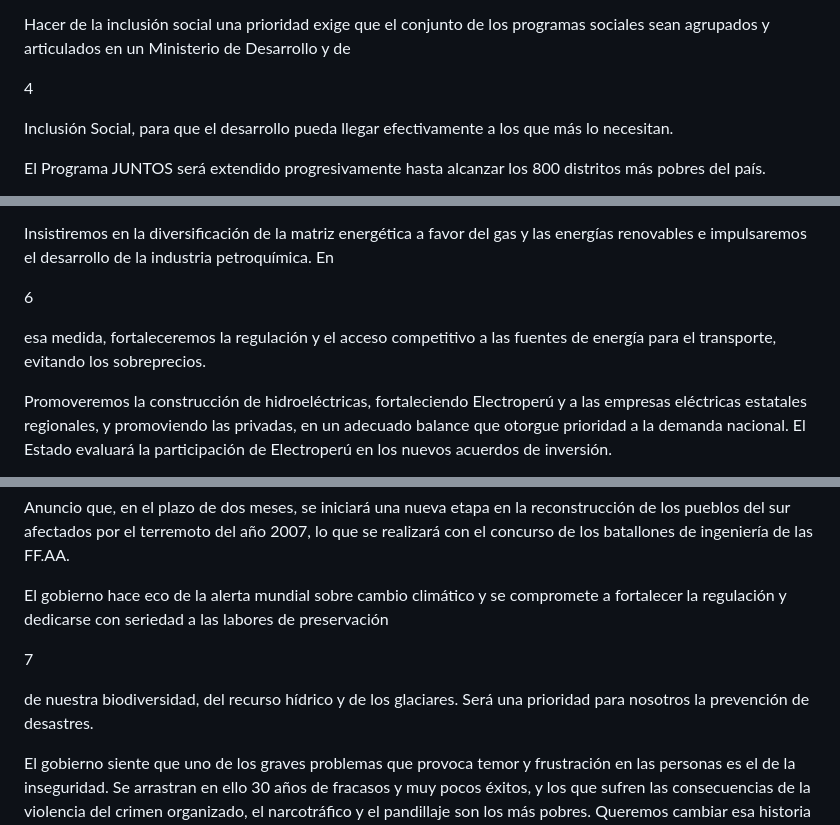
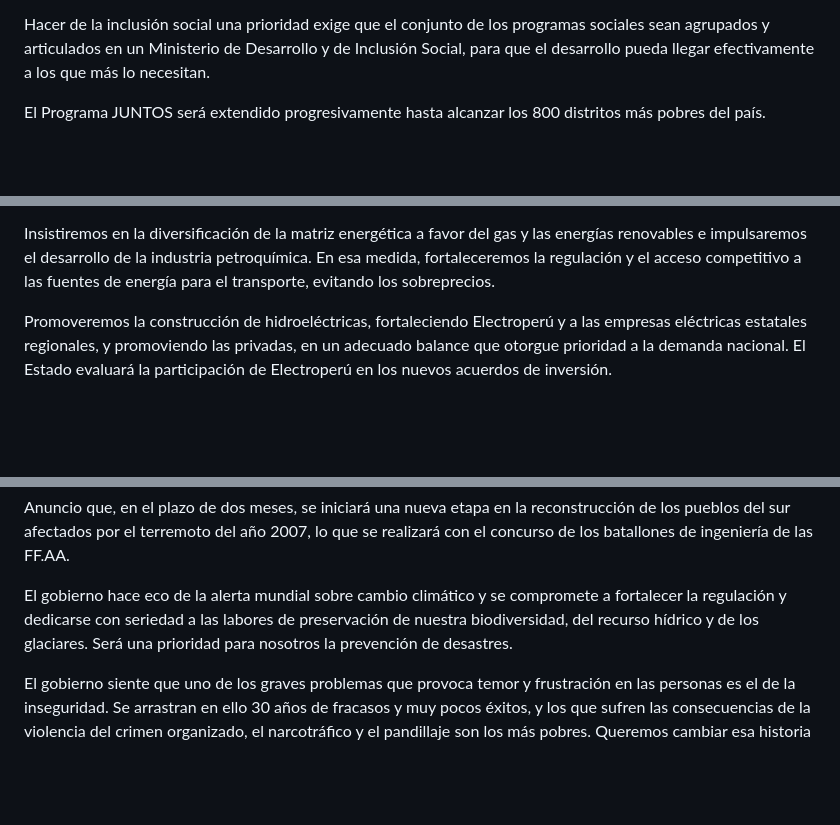
Before and after one commit to carolinacornejocastellano/presidential_text_mining, a Markdown page: ollanta_humala.md, 3 parts joined by grey strips. Drawn GitHub-style; blank space fills up the shorter version.

```diff
--- a/ollanta_humala.md
+++ b/ollanta_humala.md
@@ -212,11 +204,7 @@ públicas del gobierno y tendrá un carácter consultivo.
 
 Hacer de la inclusión social una prioridad exige que el conjunto de
 los programas sociales sean agrupados y articulados en un Ministerio
-de Desarrollo y de
-
-4
-
-Inclusión Social, para que el desarrollo pueda llegar efectivamente a
+de Desarrollo y de Inclusión Social, para que el desarrollo pueda llegar efectivamente a
 los que más lo necesitan.
 
 El Programa JUNTOS será extendido progresivamente hasta alcanzar los
@@ -324,11 +310,7 @@ combustible barato y accesible a todos.
 
 Insistiremos en la diversificación de la matriz energética a favor del
 gas y las energías renovables e impulsaremos el desarrollo de la
-industria petroquímica. En
-
-6
-
-esa medida, fortaleceremos la regulación y el acceso competitivo a las
+industria petroquímica. En esa medida, fortaleceremos la regulación y el acceso competitivo a las
 fuentes de energía para el transporte, evitando los sobreprecios.
 
 Promoveremos la construcción de hidroeléctricas, fortaleciendo
@@ -381,11 +363,7 @@ ingeniería de las FF.AA.
 
 El gobierno hace eco de la alerta mundial sobre cambio climático y se
 compromete a fortalecer la regulación y dedicarse con seriedad a las
-labores de preservación
-
-7
-
-de nuestra biodiversidad, del recurso hídrico y de los glaciares. Será
+labores de preservación de nuestra biodiversidad, del recurso hídrico y de los glaciares. Será
 una prioridad para nosotros la prevención de desastres.
 
 El gobierno siente que uno de los graves problemas que provoca temor y
```
Also changed, not shown: other parts of ollanta_humala.md (+1 -19 lines).
